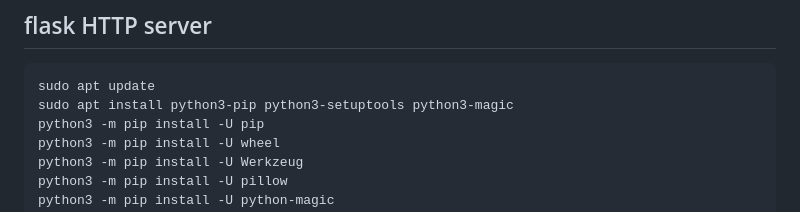
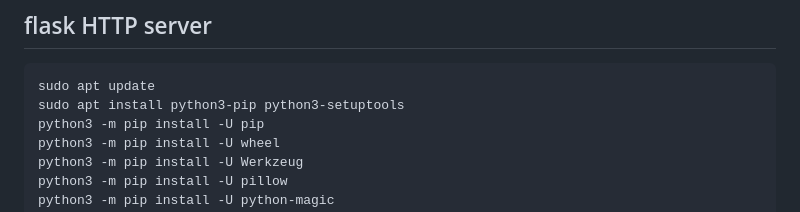
Before and after one commit to nopnop2002/esp-idf-http-camera, a Markdown page: README.md, the part around the change. Rendered like a GitHub page.

````diff
--- a/README.md
+++ b/README.md
@@ -26,7 +26,7 @@ You can use a server using flask or a simple server.
 ## flask HTTP server
 ```
 sudo apt update
-sudo apt install python3-pip python3-setuptools python3-magic
+sudo apt install python3-pip python3-setuptools
 python3 -m pip install -U pip
 python3 -m pip install -U wheel
 python3 -m pip install -U Werkzeug
````
